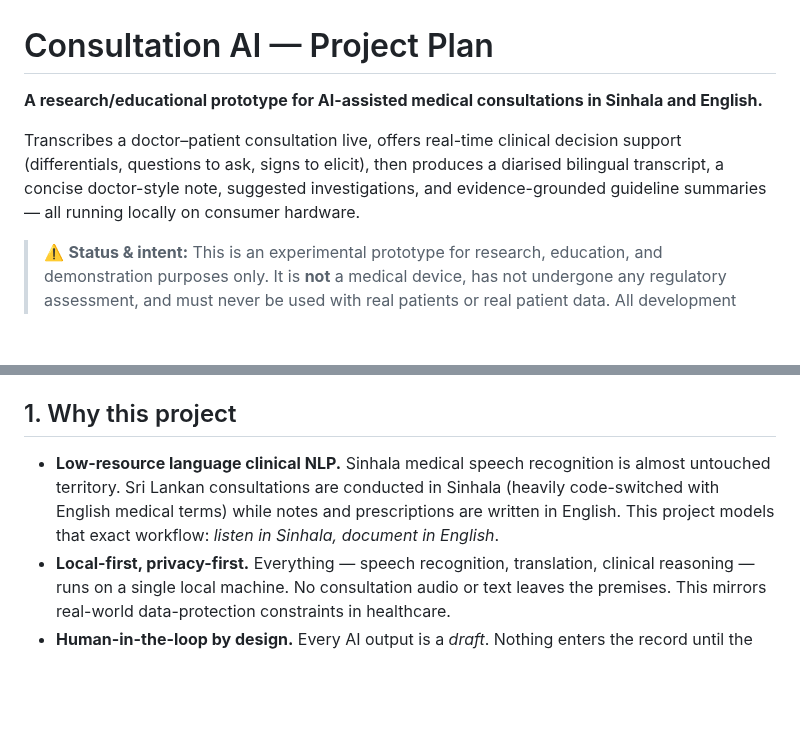
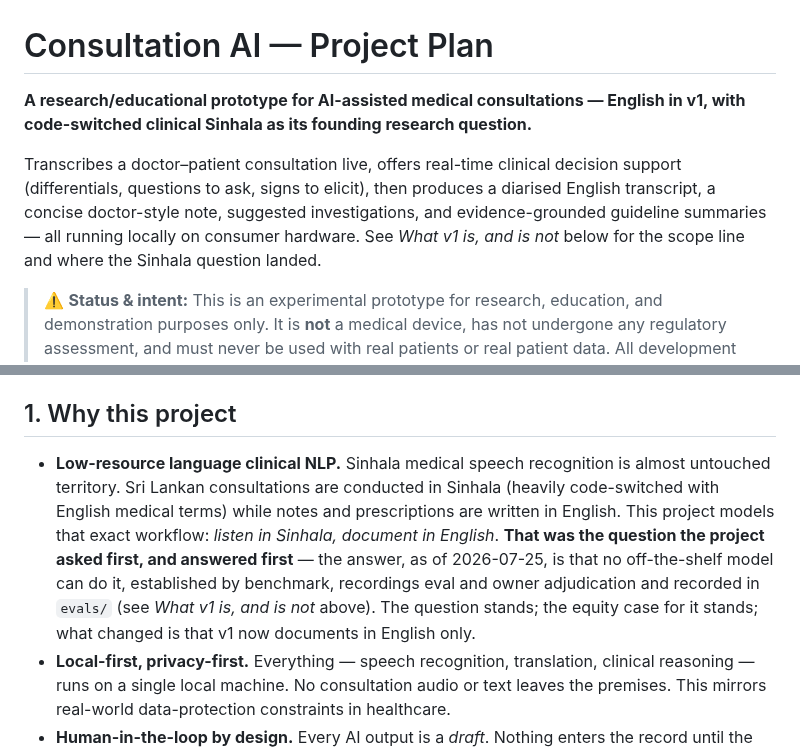
Before and after one commit to IndyWH/OpenConsult, a Markdown page: PROJECT_PLAN.md, 2 parts joined by grey strips. Rendered like a GitHub page; blank space fills up the shorter version.

Commit message:
PROJECT_PLAN: correct the subtitle and section 1 framing
The subtitle claimed consultations "in Sinhala and English" as a present
capability; it now names English as the v1 language and Sinhala as the
founding research question. Line 5 promised a diarised bilingual
transcript — corrected to the English transcript v1 actually produces,
with the surrounding framing untouched.

The low-resource language clinical NLP bullet and the listen-in-Sinhala,
document-in-English motivation stay as written. Added one clause
recording that this was the question the project asked and answered
first, where the answer lives, and that the question and its equity case
both stand — only the v1 output language changed.

Co-Authored-By: Claude Opus 5 (1M context) <noreply@anthropic.com>

```diff
--- a/PROJECT_PLAN.md
+++ b/PROJECT_PLAN.md
@@ -1,8 +1,8 @@
 # Consultation AI — Project Plan
 
-**A research/educational prototype for AI-assisted medical consultations in Sinhala and English.**
+**A research/educational prototype for AI-assisted medical consultations — English in v1, with code-switched clinical Sinhala as its founding research question.**
 
-Transcribes a doctor–patient consultation live, offers real-time clinical decision support (differentials, questions to ask, signs to elicit), then produces a diarised bilingual transcript, a concise doctor-style note, suggested investigations, and evidence-grounded guideline summaries — all running locally on consumer hardware.
+Transcribes a doctor–patient consultation live, offers real-time clinical decision support (differentials, questions to ask, signs to elicit), then produces a diarised English transcript, a concise doctor-style note, suggested investigations, and evidence-grounded guideline summaries — all running locally on consumer hardware. See *What v1 is, and is not* below for the scope line and where the Sinhala question landed.
 
 > ⚠️ **Status & intent:** This is an experimental prototype for research, education, and demonstration purposes only. It is **not** a medical device, has not undergone any regulatory assessment, and must never be used with real patients or real patient data. All development and demos use synthetic (scripted/acted) consultations.
 
@@ -61,7 +61,7 @@ si/en schema seam stays.)
 
 ## 1. Why this project
 
-- **Low-resource language clinical NLP.** Sinhala medical speech recognition is almost untouched territory. Sri Lankan consultations are conducted in Sinhala (heavily code-switched with English medical terms) while notes and prescriptions are written in English. This project models that exact workflow: *listen in Sinhala, document in English*.
+- **Low-resource language clinical NLP.** Sinhala medical speech recognition is almost untouched territory. Sri Lankan consultations are conducted in Sinhala (heavily code-switched with English medical terms) while notes and prescriptions are written in English. This project models that exact workflow: *listen in Sinhala, document in English*. **That was the question the project asked first, and answered first** — the answer, as of 2026-07-25, is that no off-the-shelf model can do it, established by benchmark, recordings eval and owner adjudication and recorded in `evals/` (see *What v1 is, and is not* above). The question stands; the equity case for it stands; what changed is that v1 now documents in English only.
 - **Local-first, privacy-first.** Everything — speech recognition, translation, clinical reasoning — runs on a single local machine. No consultation audio or text leaves the premises. This mirrors real-world data-protection constraints in healthcare.
 - **Human-in-the-loop by design.** Every AI output is a *draft*. Nothing enters the record until the doctor reviews, edits, and approves it.
 
```
